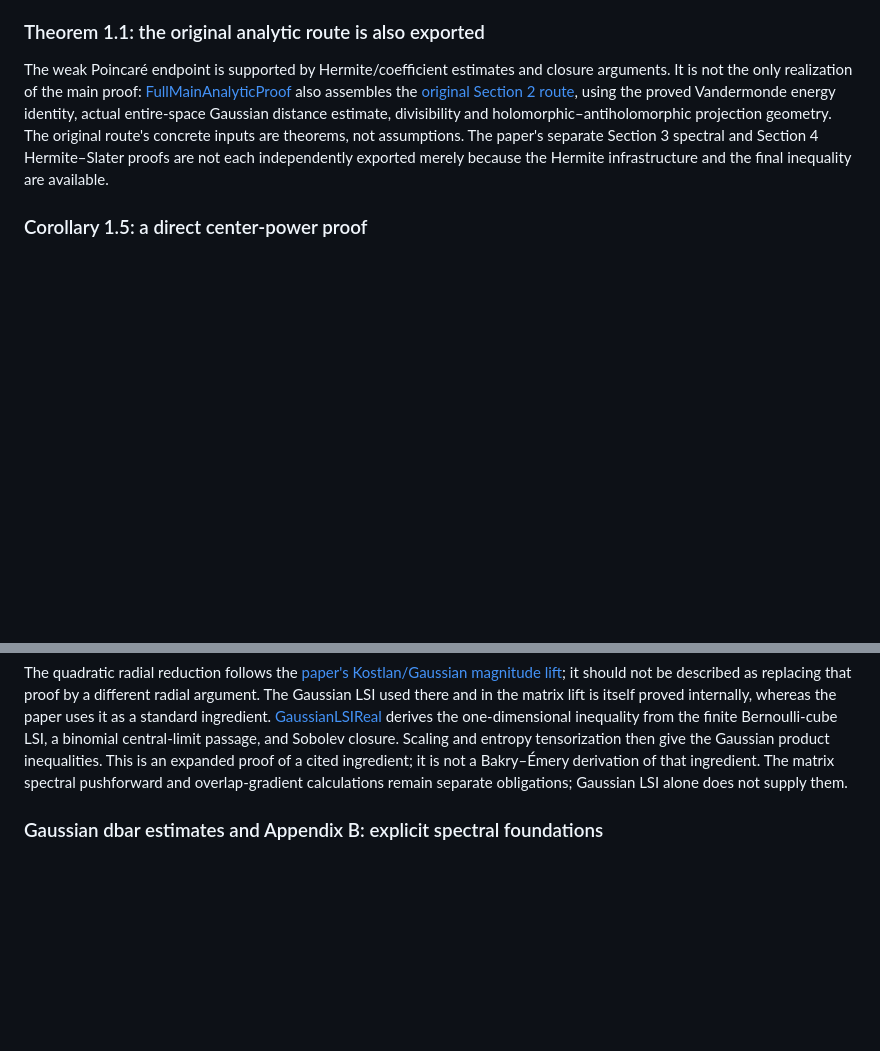
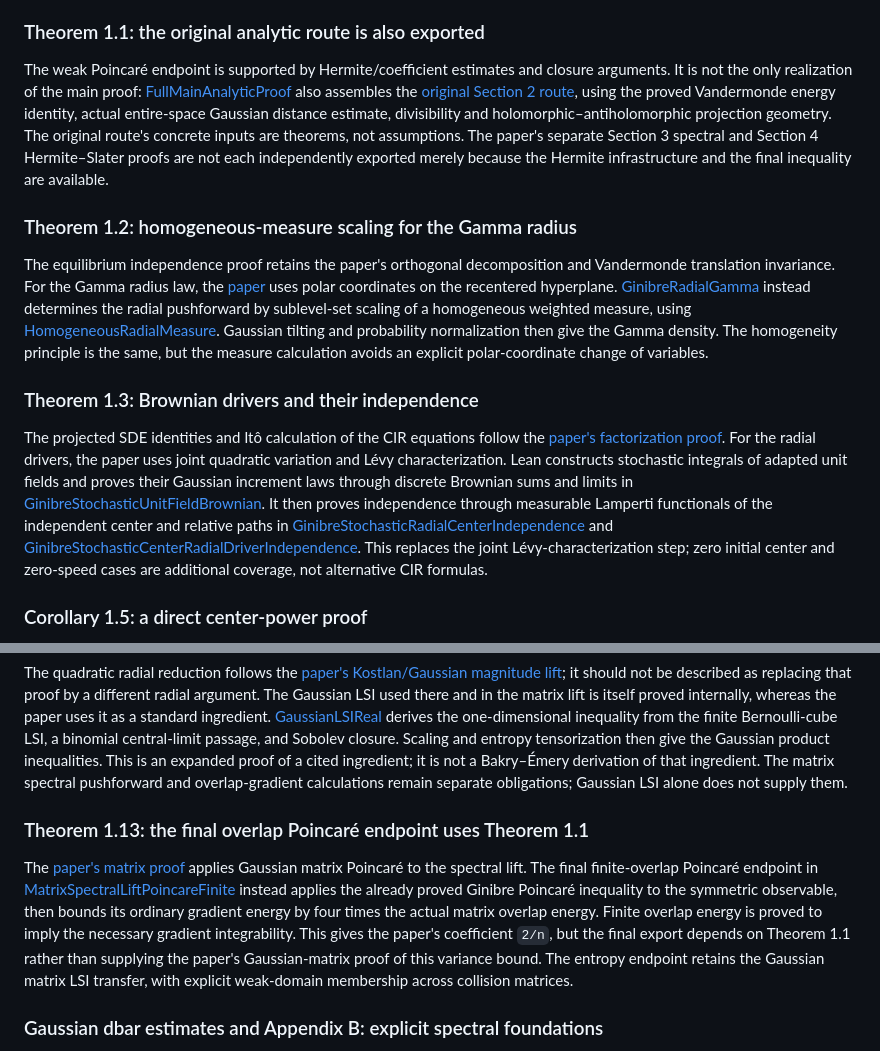
Before and after one commit to djalilchafai/ginibre-poincare, a Markdown page: REPORT.md, 2 parts joined by grey strips. Drawn GitHub-style; blank space fills up the shorter version.

Commit message:
Complete stochastic and matrix proof-route remarks

```diff
--- a/REPORT.md
+++ b/REPORT.md
@@ -133,6 +133,35 @@ The paper's separate Section 3 spectral and Section 4 Hermite–Slater proofs
 are not each independently exported merely because the Hermite infrastructure
 and the final inequality are available.
 
+### Theorem 1.2: homogeneous-measure scaling for the Gamma radius
+
+The equilibrium independence proof retains the paper's orthogonal decomposition
+and Vandermonde translation invariance. For the Gamma radius law, the
+[paper](https://arxiv.org/html/2608.19358v2#S1.SS6) uses polar coordinates on the
+recentered hyperplane. [GinibreRadialGamma](GinibrePoincare/Analysis/GinibreRadialGamma.lean)
+instead determines the radial pushforward by sublevel-set scaling of a
+homogeneous weighted measure, using
+[HomogeneousRadialMeasure](GinibrePoincare/Analysis/HomogeneousRadialMeasure.lean).
+Gaussian tilting and probability normalization then give the Gamma density.
+The homogeneity principle is the same, but the measure calculation avoids an
+explicit polar-coordinate change of variables.
+
+### Theorem 1.3: Brownian drivers and their independence
+
+The projected SDE identities and Itô calculation of the CIR equations follow
+the [paper's factorization proof](https://arxiv.org/html/2608.19358v2#S1.SS6).
+For the radial drivers, the paper uses joint quadratic variation and Lévy
+characterization. Lean constructs stochastic integrals of adapted unit fields
+and proves their Gaussian increment laws through discrete Brownian sums and
+limits in
+[GinibreStochasticUnitFieldBrownian](GinibrePoincare/Analysis/GinibreStochasticUnitFieldBrownian.lean).
+It then proves independence through measurable Lamperti functionals of the
+independent center and relative paths in
+[GinibreStochasticRadialCenterIndependence](GinibrePoincare/Analysis/GinibreStochasticRadialCenterIndependence.lean)
+and [GinibreStochasticCenterRadialDriverIndependence](GinibrePoincare/Analysis/GinibreStochasticCenterRadialDriverIndependence.lean).
+This replaces the joint Lévy-characterization step; zero initial center and
+zero-speed cases are additional coverage, not alternative CIR formulas.
+
 ### Corollary 1.5: a direct center-power proof
 
 The [paper's corollary](https://arxiv.org/html/2608.19358v2#S1.SS7) follows the
@@ -199,6 +228,20 @@ then give the Gaussian product inequalities. This is an expanded proof of a
 cited ingredient; it is not a Bakry–Émery derivation of that ingredient.
 The matrix spectral pushforward and overlap-gradient calculations remain
 separate obligations; Gaussian LSI alone does not supply them.
+
+### Theorem 1.13: the final overlap Poincaré endpoint uses Theorem 1.1
+
+The [paper's matrix proof](https://arxiv.org/html/2608.19358v2#S1.SS9)
+applies Gaussian matrix Poincaré to the spectral lift. The final finite-overlap
+Poincaré endpoint in
+[MatrixSpectralLiftPoincareFinite](GinibrePoincare/Analysis/MatrixSpectralLiftPoincareFinite.lean)
+instead applies the already proved Ginibre Poincaré inequality to the symmetric
+observable, then bounds its ordinary gradient energy by four times the actual
+matrix overlap energy. Finite overlap energy is proved to imply the necessary
+gradient integrability. This gives the paper's coefficient `2/n`, but the final
+export depends on Theorem 1.1 rather than supplying the paper's Gaussian-matrix
+proof of this variance bound. The entropy endpoint retains the Gaussian matrix
+LSI transfer, with explicit weak-domain membership across collision matrices.
 
 ### Gaussian dbar estimates and Appendix B: explicit spectral foundations
 
```
Also changed, not shown: STATUS.md (+4 -2 lines).
